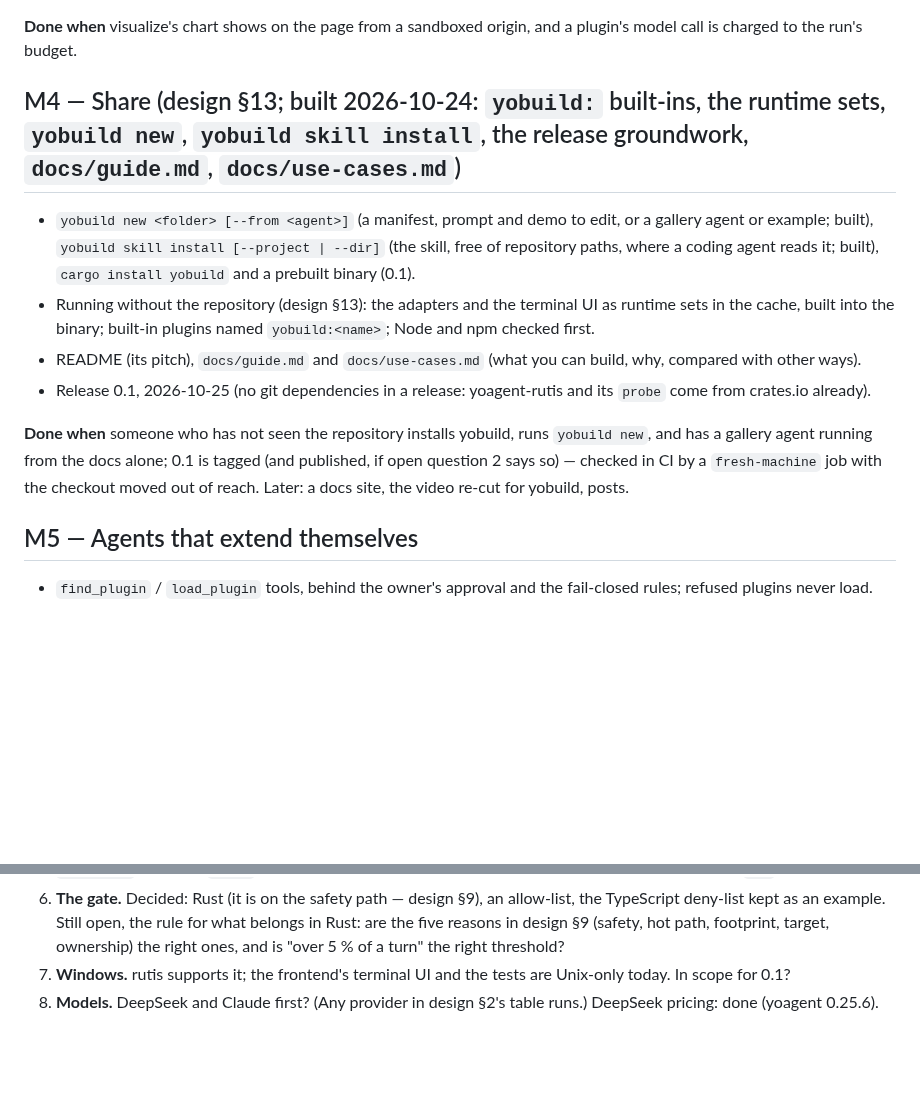
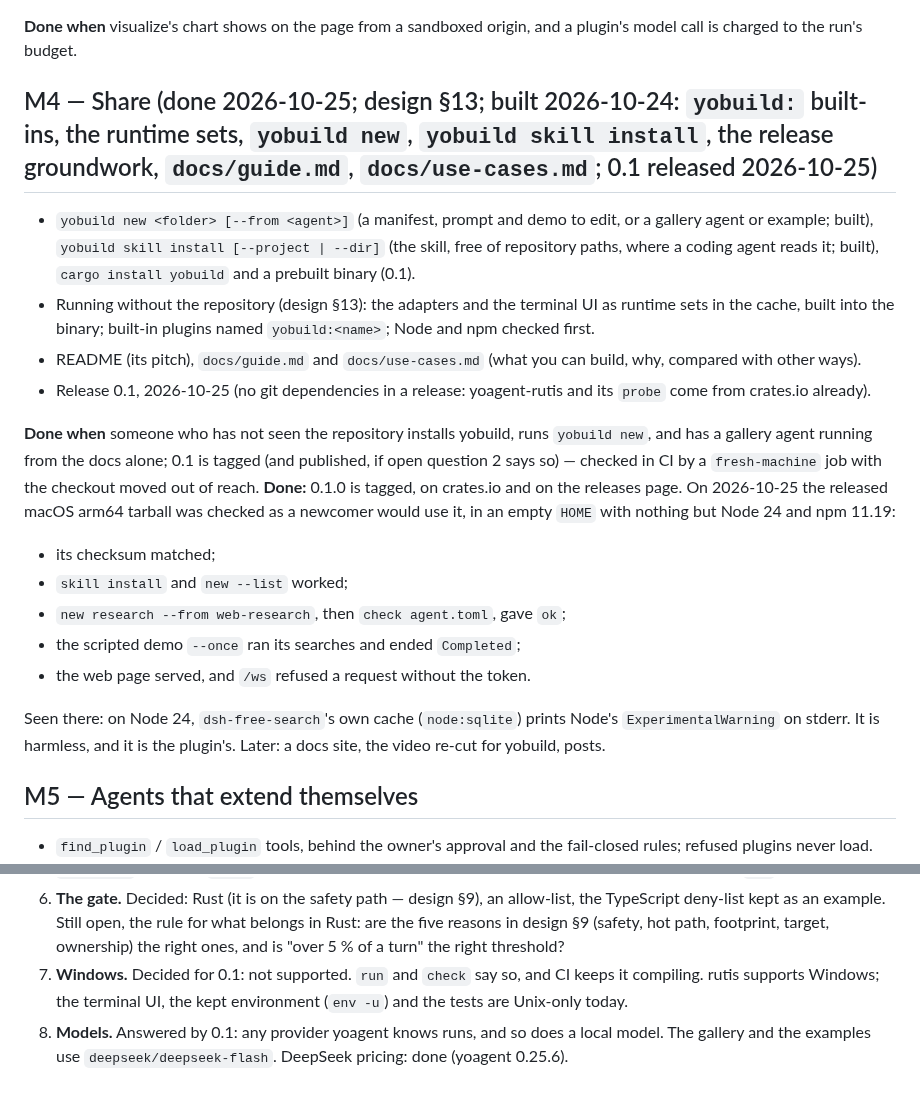
Before and after one commit to yologdev/yobuild, a Markdown page: docs/roadmap.md, 2 parts joined by grey strips. Drawn GitHub-style; blank space fills up the shorter version.

Commit message:
docs(roadmap): M4 done — the released 0.1.0 checked from an empty HOME; Windows and models settled for 0.1
Co-Authored-By: Claude Opus 5.5 <noreply@anthropic.com>
Claude-Session: https://claude.ai/code/session_01MyCLKQ1oAruhc2P1Nks3Gt

```diff
--- a/docs/roadmap.md
+++ b/docs/roadmap.md
@@ -243,7 +243,7 @@ starts (2026-10-23; a tool's own, `run`).
 **Done when** visualize's chart shows on the page from a sandboxed origin,
 and a plugin's model call is charged to the run's budget.
 
-## M4 — Share (design §13; built 2026-10-24: `yobuild:` built-ins, the runtime sets, `yobuild new`, `yobuild skill install`, the release groundwork, `docs/guide.md`, `docs/use-cases.md`)
+## M4 — Share (done 2026-10-25; design §13; built 2026-10-24: `yobuild:` built-ins, the runtime sets, `yobuild new`, `yobuild skill install`, the release groundwork, `docs/guide.md`, `docs/use-cases.md`; 0.1 released 2026-10-25)
 
 - `yobuild new <folder> [--from <agent>]` (a manifest, prompt and demo to
   edit, or a gallery agent or example; built), `yobuild skill install
@@ -261,6 +261,18 @@ and a plugin's model call is charged to the run's budget.
 runs `yobuild new`, and has a gallery agent running from the docs alone;
 0.1 is tagged (and published, if open question 2 says so) — checked in
 CI by a `fresh-machine` job with the checkout moved out of reach.
+**Done:** 0.1.0 is tagged, on crates.io and on the releases page. On
+2026-10-25 the released macOS arm64 tarball was checked as a newcomer
+would use it, in an empty `HOME` with nothing but Node 24 and npm 11.19:
+- its checksum matched;
+- `skill install` and `new --list` worked;
+- `new research --from web-research`, then `check agent.toml`, gave `ok`;
+- the scripted demo `--once` ran its searches and ended `Completed`;
+- the web page served, and `/ws` refused a request without the token.
+
+Seen there: on Node 24, `dsh-free-search`'s own cache (`node:sqlite`)
+prints Node's `ExperimentalWarning` on stderr. It is harmless, and it
+is the plugin's.
 Later: a docs site, the video re-cut for yobuild, posts.
 
 ## M5 — Agents that extend themselves
@@ -297,7 +309,9 @@ never loading, and a denied approval leaves the agent without the plugin.
    rule for what belongs in Rust: are the five reasons in design §9 (safety, hot
    path, footprint, target, ownership) the right ones, and is "over 5 % of
    a turn" the right threshold?
-7. **Windows.** rutis supports it; the frontend's terminal UI and the
-   tests are Unix-only today. In scope for 0.1?
-8. **Models.** DeepSeek and Claude first? (Any provider in design §2's
-   table runs.) DeepSeek pricing: done (yoagent 0.25.6).
+7. **Windows.** Decided for 0.1: not supported. `run` and `check` say
+   so, and CI keeps it compiling. rutis supports Windows; the terminal UI,
+   the kept environment (`env -u`) and the tests are Unix-only today.
+8. **Models.** Answered by 0.1: any provider yoagent knows runs, and so
+   does a local model. The gallery and the examples use
+   `deepseek/deepseek-flash`. DeepSeek pricing: done (yoagent 0.25.6).
```
